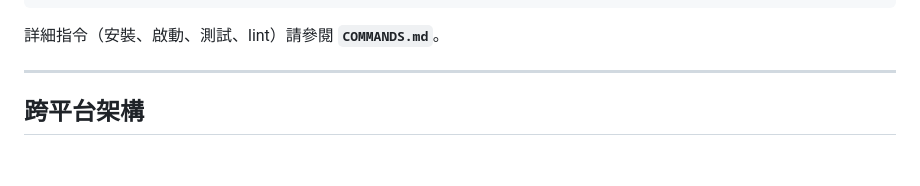
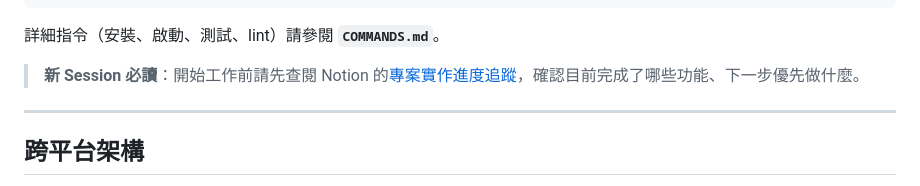
Before and after one commit to Mike15787/RecallMap, a Markdown page: CLAUDE.md, the part around the change. Rendered like a GitHub page; blank space fills up the shorter version.

Commit message:
docs: add Notion progress tracker link to CLAUDE.md
Co-Authored-By: Claude Sonnet 4.6 <noreply@anthropic.com>

````diff
--- a/CLAUDE.md
+++ b/CLAUDE.md
@@ -29,6 +29,8 @@ recallmap/
 ```
 
 詳細指令（安裝、啟動、測試、lint）請參閱 **`COMMANDS.md`**。
+
+> **新 Session 必讀**：開始工作前請先查閱 Notion 的[專案實作進度追蹤](https://www.notion.so/33beb8f8720281708654cb10c240edb5)，確認目前完成了哪些功能、下一步優先做什麼。
 
 ---
 
````
